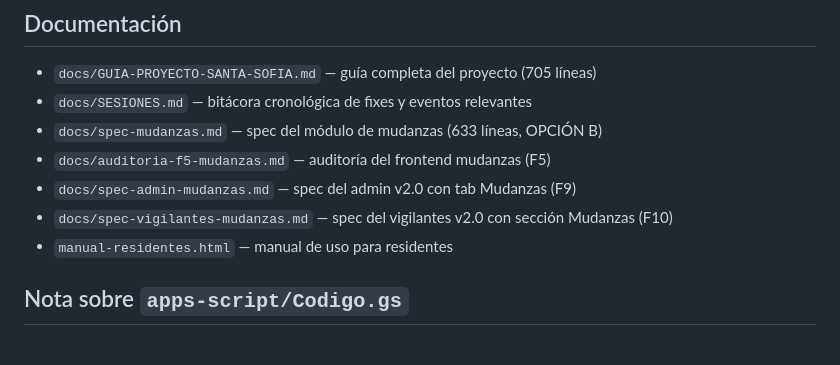
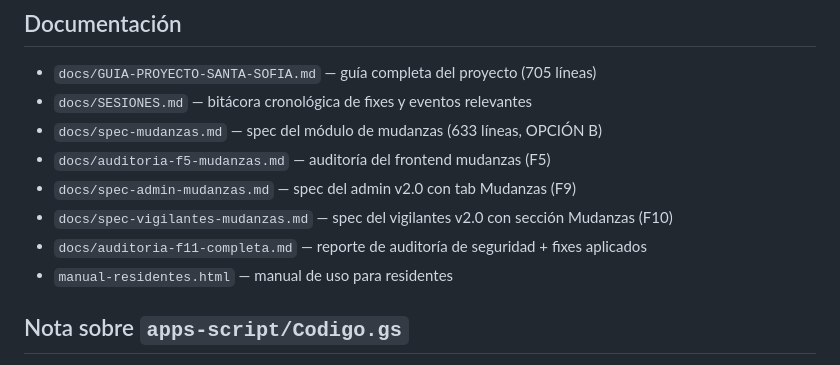
Before and after one commit to Fabig76/santa-sofia-residentes, a Markdown page: README.md, the part around the change. Drawn GitHub-style.

```diff
--- a/README.md
+++ b/README.md
@@ -130,6 +130,7 @@ Los residentes pueden reservar el ascensor de mudanzas desde la pestaña "Agenda
 - `docs/auditoria-f5-mudanzas.md` — auditoría del frontend mudanzas (F5)
 - `docs/spec-admin-mudanzas.md` — spec del admin v2.0 con tab Mudanzas (F9)
 - `docs/spec-vigilantes-mudanzas.md` — spec del vigilantes v2.0 con sección Mudanzas (F10)
+- `docs/auditoria-f11-completa.md` — reporte de auditoría de seguridad + fixes aplicados
 - `manual-residentes.html` — manual de uso para residentes
 
 ## Nota sobre `apps-script/Codigo.gs`
```
Also changed, not shown: docs/GUIA-PROYECTO-SANTA-SOFIA.md (+43 -0 lines), docs/SESIONES.md (+66 -0 lines).
